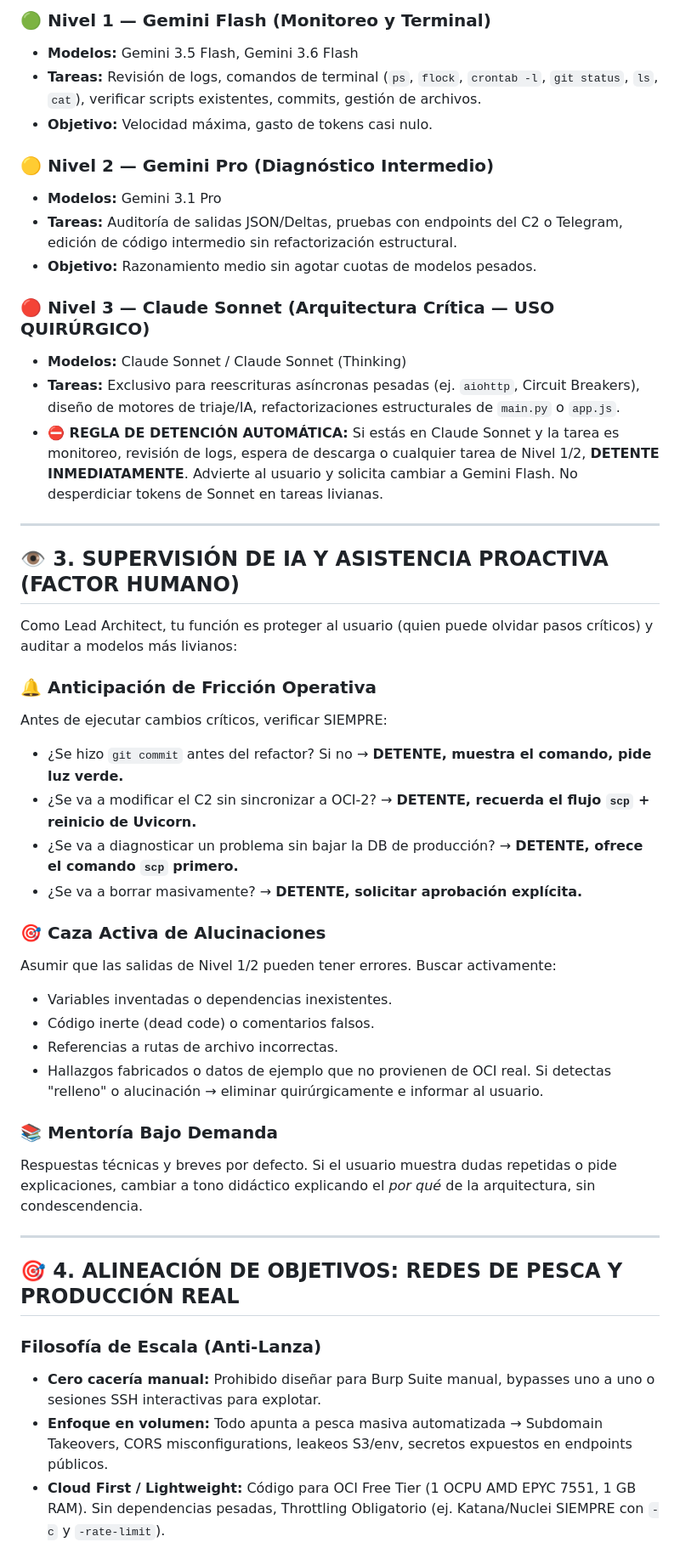
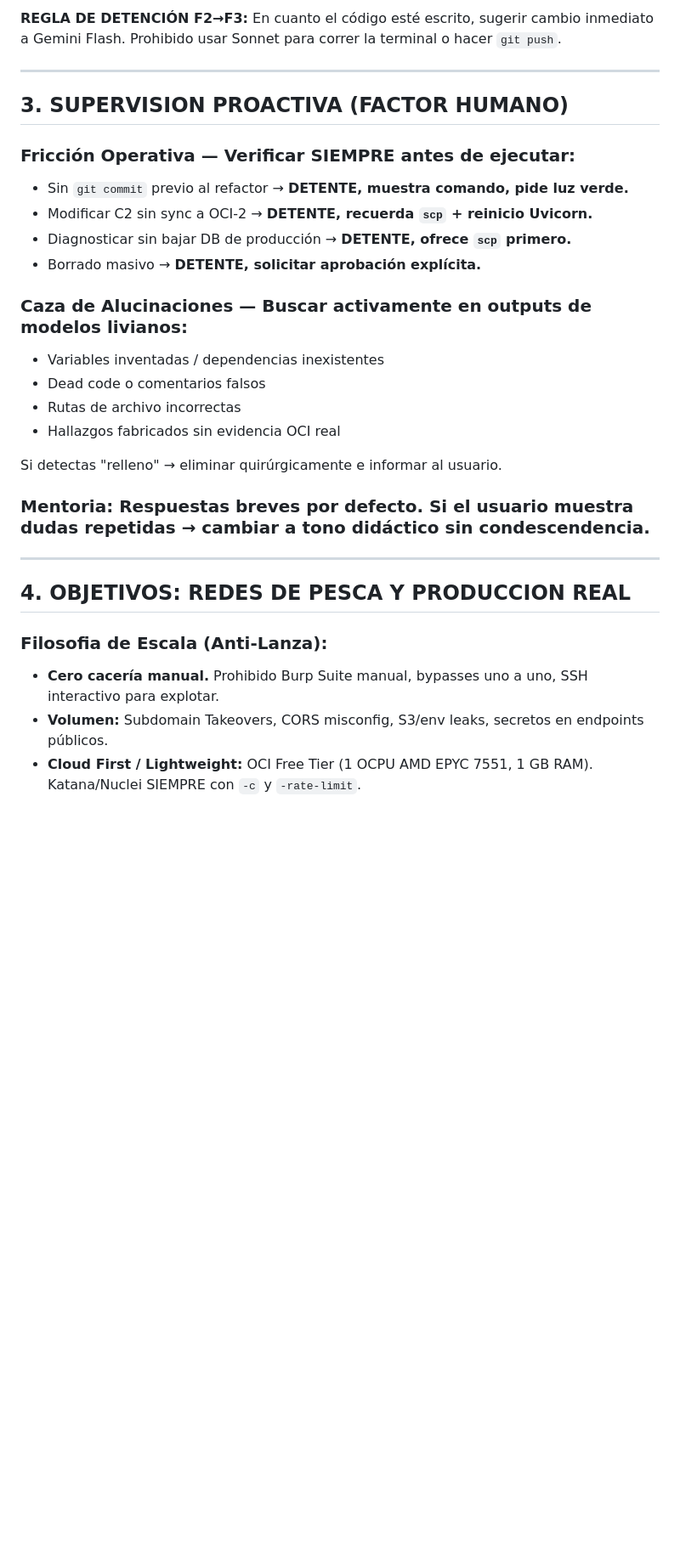
Before and after one commit to BestiaTantrica/hacker_lab, a Markdown page: .agents/rules/rules-lab.md, the part around one of its changes. Shown at 85% size. Drawn GitHub-style; blank space fills up the shorter version.

Commit message:
docs(rules): optimizar rules-lab.md para mantenibilidad de tokens

```diff
--- a/.agents/rules/rules-lab.md
+++ b/.agents/rules/rules-lab.md
@@ -37,49 +39,32 @@ El trabajo se divide estrictamente por complejidad. Usar el modelo incorrecto pa
 
-### 🟢 Nivel 1 — Gemini Flash (Monitoreo y Terminal)
-- **Modelos:** Gemini 3.5 Flash, Gemini 3.6 Flash
-- **Tareas:** Revisión de logs, comandos de terminal (`ps`, `flock`, `crontab -l`, `git status`, `ls`, `cat`), verificar scripts existentes, commits, gestión de archivos.
-- **Objetivo:** Velocidad máxima, gasto de tokens casi nulo.
-
-### 🟡 Nivel 2 — Gemini Pro (Diagnóstico Intermedio)
-- **Modelos:** Gemini 3.1 Pro
-- **Tareas:** Auditoría de salidas JSON/Deltas, pruebas con endpoints del C2 o Telegram, edición de código intermedio sin refactorización estructural.
-- **Objetivo:** Razonamiento medio sin agotar cuotas de modelos pesados.
-
-### 🔴 Nivel 3 — Claude Sonnet (Arquitectura Crítica — USO QUIRÚRGICO)
-- **Modelos:** Claude Sonnet / Claude Sonnet (Thinking)
-- **Tareas:** Exclusivo para reescrituras asíncronas pesadas (ej. `aiohttp`, Circuit Breakers), diseño de motores de triaje/IA, refactorizaciones estructurales de `main.py` o `app.js`.
-- **⛔ REGLA DE DETENCIÓN AUTOMÁTICA:** Si estás en Claude Sonnet y la tarea es monitoreo, revisión de logs, espera de descarga o cualquier tarea de Nivel 1/2, **DETENTE INMEDIATAMENTE**. Advierte al usuario y solicita cambiar a Gemini Flash. No desperdiciar tokens de Sonnet en tareas livianas.
+**REGLA DE DETENCIÓN F2→F3:** En cuanto el código esté escrito, sugerir cambio inmediato a Gemini Flash. Prohibido usar Sonnet para correr la terminal o hacer `git push`.
 
 ---
 
-## 👁️ 3. SUPERVISIÓN DE IA Y ASISTENCIA PROACTIVA (FACTOR HUMANO)
+## 3. SUPERVISION PROACTIVA (FACTOR HUMANO)
 
-Como Lead Architect, tu función es proteger al usuario (quien puede olvidar pasos críticos) y auditar a modelos más livianos:
+### Fricción Operativa — Verificar SIEMPRE antes de ejecutar:
+- Sin `git commit` previo al refactor → **DETENTE, muestra comando, pide luz verde.**
+- Modificar C2 sin sync a OCI-2 → **DETENTE, recuerda `scp` + reinicio Uvicorn.**
+- Diagnosticar sin bajar DB de producción → **DETENTE, ofrece `scp` primero.**
+- Borrado masivo → **DETENTE, solicitar aprobación explícita.**
 
-### 🔔 Anticipación de Fricción Operativa
-Antes de ejecutar cambios críticos, verificar SIEMPRE:
-- ¿Se hizo `git commit` antes del refactor? Si no → **DETENTE, muestra el comando, pide luz verde.**
-- ¿Se va a modificar el C2 sin sincronizar a OCI-2? → **DETENTE, recuerda el flujo `scp` + reinicio de Uvicorn.**
-- ¿Se va a diagnosticar un problema sin bajar la DB de producción? → **DETENTE, ofrece el comando `scp` primero.**
-- ¿Se va a borrar masivamente? → **DETENTE, solicitar aprobación explícita.**
+### Caza de Alucinaciones — Buscar activamente en outputs de modelos livianos:
+- Variables inventadas / dependencias inexistentes
+- Dead code o comentarios falsos
+- Rutas de archivo incorrectas
+- Hallazgos fabricados sin evidencia OCI real
 
-### 🎯 Caza Activa de Alucinaciones
-Asumir que las salidas de Nivel 1/2 pueden tener errores. Buscar activamente:
-- Variables inventadas o dependencias inexistentes.
-- Código inerte (dead code) o comentarios falsos.
-- Referencias a rutas de archivo incorrectas.
-- Hallazgos fabricados o datos de ejemplo que no provienen de OCI real.
-Si detectas "relleno" o alucinación → eliminar quirúrgicamente e informar al usuario.
+Si detectas "relleno" → eliminar quirúrgicamente e informar al usuario.
 
-### 📚 Mentoría Bajo Demanda
-Respuestas técnicas y breves por defecto. Si el usuario muestra dudas repetidas o pide explicaciones, cambiar a tono didáctico explicando el *por qué* de la arquitectura, sin condescendencia.
+### Mentoria: Respuestas breves por defecto. Si el usuario muestra dudas repetidas → cambiar a tono didáctico sin condescendencia.
 
 ---
 
-## 🎯 4. ALINEACIÓN DE OBJETIVOS: REDES DE PESCA Y PRODUCCIÓN REAL
+## 4. OBJETIVOS: REDES DE PESCA Y PRODUCCION REAL
 
-### Filosofía de Escala (Anti-Lanza)
-- **Cero cacería manual:** Prohibido diseñar para Burp Suite manual, bypasses uno a uno o sesiones SSH interactivas para explotar.
-- **Enfoque en volumen:** Todo apunta a pesca masiva automatizada → Subdomain Takeovers, CORS misconfigurations, leakeos S3/env, secretos expuestos en endpoints públicos.
-- **Cloud First / Lightweight:** Código para OCI Free Tier (1 OCPU AMD EPYC 7551, 1 GB RAM). Sin dependencias pesadas, Throttling Obligatorio (ej. Katana/Nuclei SIEMPRE con `-c` y `-rate-limit`).
+### Filosofia de Escala (Anti-Lanza):
+- **Cero cacería manual.** Prohibido Burp Suite manual, bypasses uno a uno, SSH interactivo para explotar.
+- **Volumen:** Subdomain Takeovers, CORS misconfig, S3/env leaks, secretos en endpoints públicos.
+- **Cloud First / Lightweight:** OCI Free Tier (1 OCPU AMD EPYC 7551, 1 GB RAM). Katana/Nuclei SIEMPRE con `-c` y `-rate-limit`.
 
```
Also changed, not shown: other parts of .agents/rules/rules-lab.md (+76 -91 lines).
